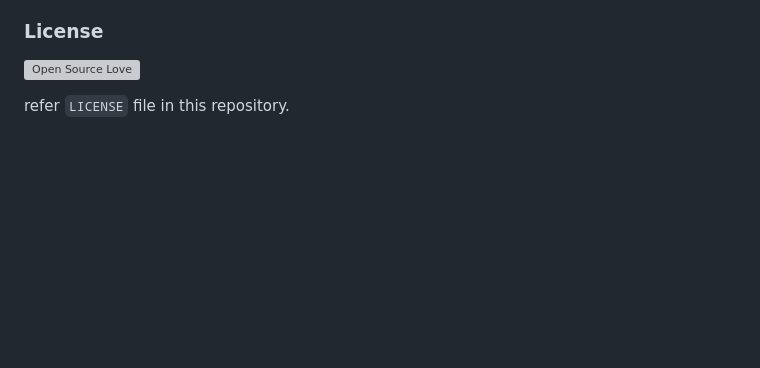
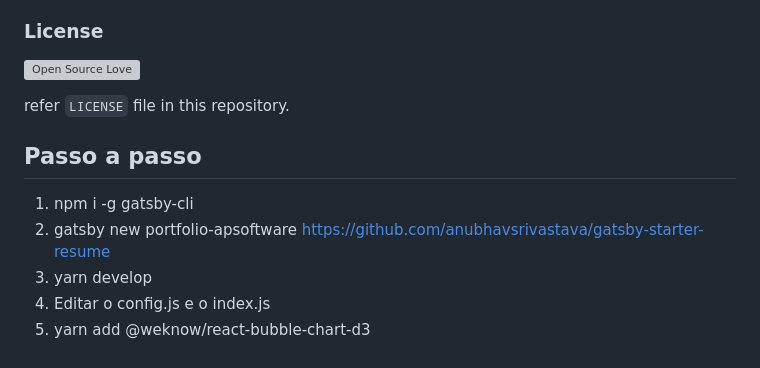
Before and after one commit to cpimenta-apsoftware/portfolio-apsoftware, a Markdown page: README.md, the part around the change. GitHub-like rendering; blank space fills up the shorter version; grey boxes are pictures that could not be loaded.

```diff
--- a/README.md
+++ b/README.md
@@ -98,3 +98,10 @@ Please create issue or open PR request for contribution.
 [![Open Source Love](https://badges.frapsoft.com/os/mit/mit.svg?v=102)](LICENSE)
 
 refer `LICENSE` file in this repository.
+
+## Passo a passo
+1. npm i -g gatsby-cli
+2. gatsby new portfolio-apsoftware https://github.com/anubhavsrivastava/gatsby-starter-resume
+3. yarn develop
+4. Editar o config.js e o index.js
+5. yarn add @weknow/react-bubble-chart-d3
```
Also changed, not shown: src/assets/images/avatar.png, src/assets/img/website-icon.png, 11 other files.
